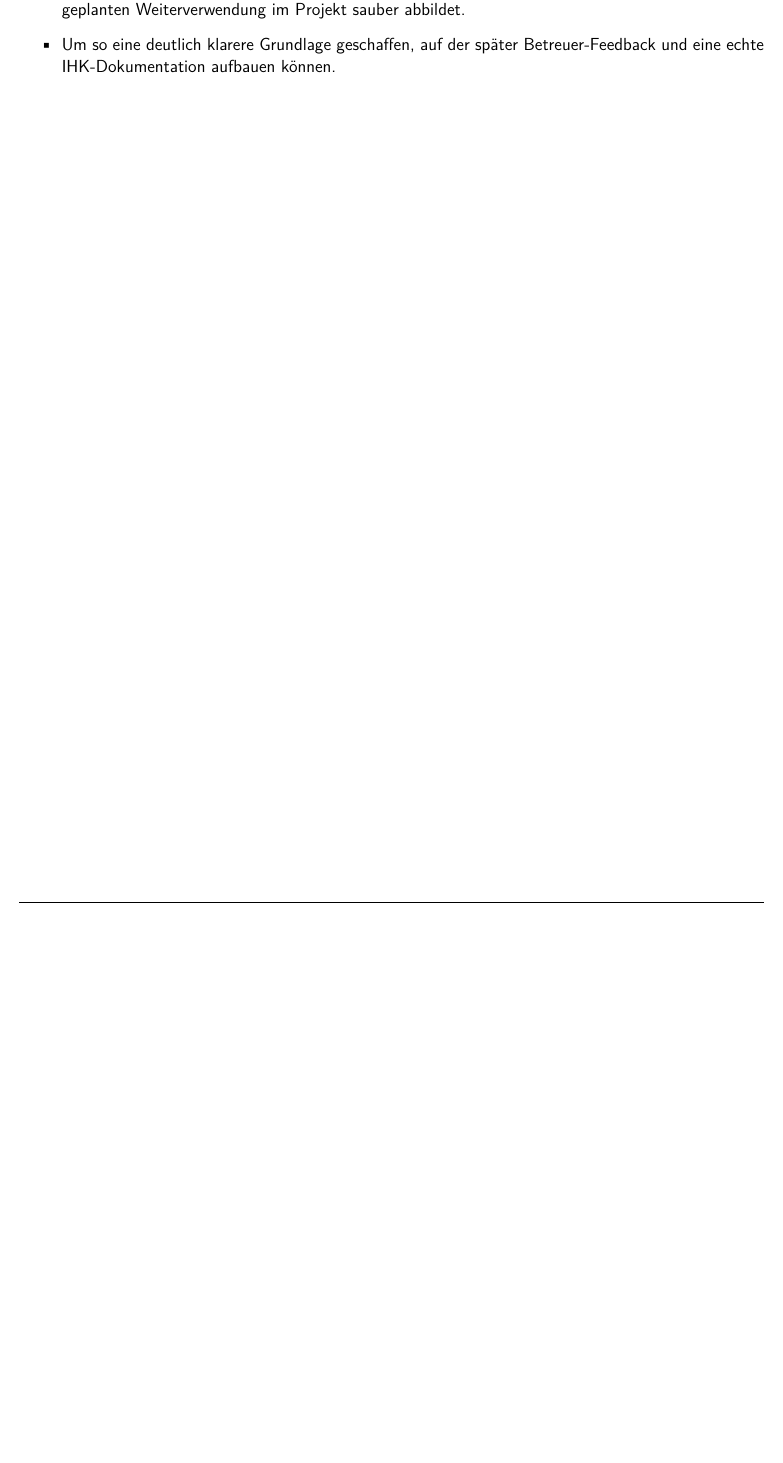
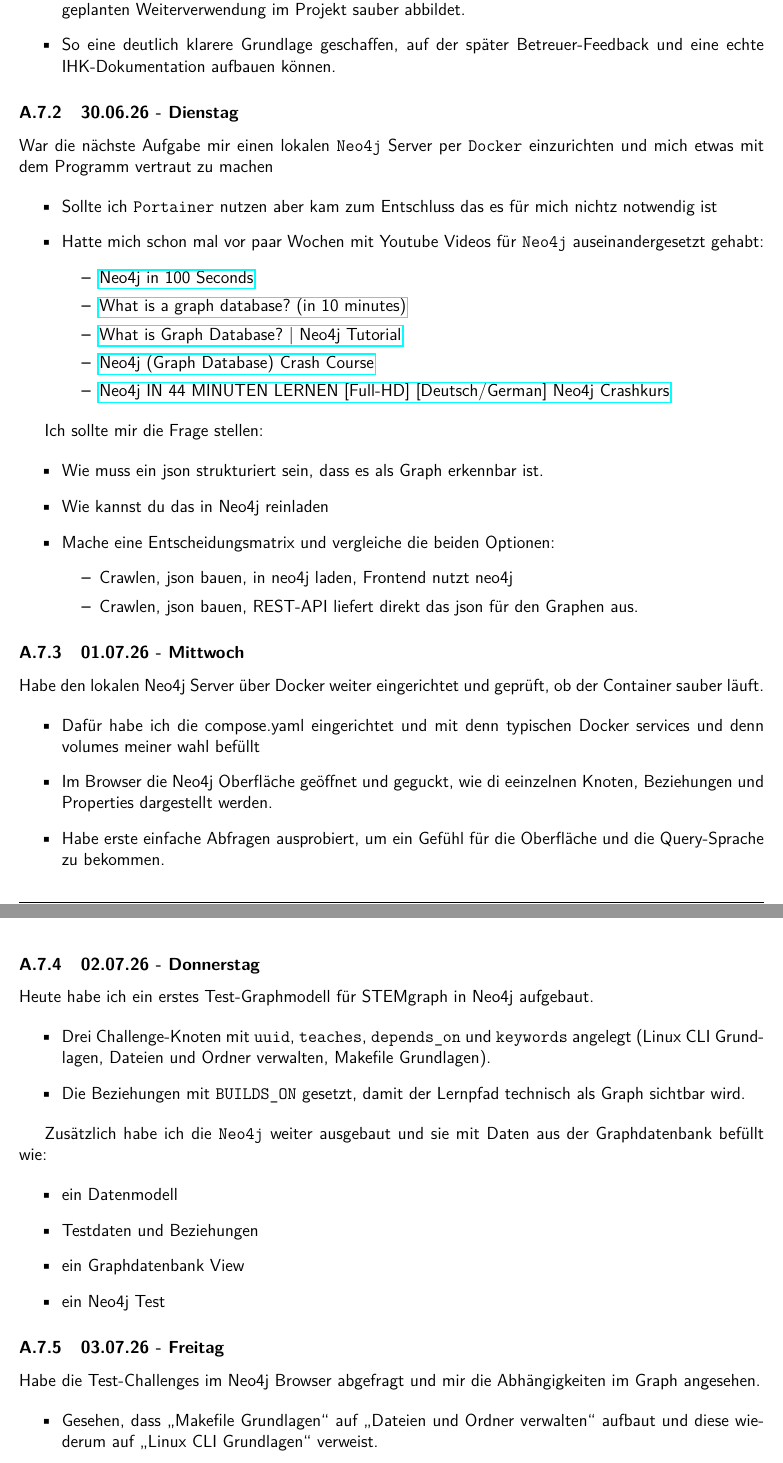
Before and after one commit to WUDUPUPPE/Test-Dokumentation, a LaTeX document (test.tex, which reads praktikums-bericht.tex): part of page 19 of 19 before the commit and two parts of pages 19 and 20 of 20 after it, the two joined at a grey line, cut so that both start at the same text, the shorter picture padded with empty space. Compiled offline with pdfLaTeX.

Commit message:
added weekles changes

```diff
--- a/praktikums-bericht.tex
+++ b/praktikums-bericht.tex
@@ -372,7 +372,71 @@ Habe die neue Dokumentationsstruktur konkret in den vorhandenen Text eingebaut.
 Habe die neue Struktur der Projektdokumentation bis zum aktuellen Stand weiter fertig ausgearbeitet.
 
 \begin{itemize}
-    \item Die Dokumentation so vorbereitet, dass sie als zusammenhängender Projekttext lesbar ist und nicht nur einzelne technische Punkte auflistet.
-    \item Dabei darauf geachtet, dass die Gliederung die Arbeit mit den Skripten, dem Repository und der geplanten Weiterverwendung im Projekt sauber abbildet.
-    \item Um so eine deutlich klarere Grundlage geschaffen, auf der später Betreuer-Feedback und eine echte IHK-Dokumentation aufbauen können.
+  \item Die Dokumentation so vorbereitet, dass sie als zusammenhängender Projekttext lesbar ist und nicht nur einzelne technische Punkte auflistet.
+  \item Dabei darauf geachtet, dass die Gliederung die Arbeit mit den Skripten, dem Repository und der geplanten Weiterverwendung im Projekt sauber abbildet.
+  \item So eine deutlich klarere Grundlage geschaffen, auf der später Betreuer-Feedback und eine echte IHK-Dokumentation aufbauen können.
 \end{itemize}
+
+\subsubsection{30.06.26 - Dienstag}
+
+War die nächste Aufgabe mir einen lokalen \texttt{Neo4j} Server per \texttt{Docker} einzurichten und mich etwas mit dem Programm vertraut zu machen
+
+\begin{itemize}
+  \item Sollte ich \texttt{Portainer} nutzen aber kam zum Entschluss das es für mich nichtz notwendig ist
+  \item Hatte mich schon mal vor paar Wochen mit Youtube Videos für \texttt{Neo4j} auseinandergesetzt gehabt:
+    \begin{itemize}
+      \item \href{https://youtu.be/T6L9EoBy8Zk?si=zv2459hfS2osTfwN}{Neo4j in 100 Seconds}
+      \item \href{https://youtu.be/REVkXVxvMQE?si=PhiNwcv7IfhSqP7F}{What is a graph database? (in 10 minutes)}
+      \item \href{https://youtu.be/xKVA2gL8WHs?si=vl_GM4LRAZQXngy5}{What is Graph Database? | Neo4j Tutorial}
+      \item \href{https://youtu.be/8jNPelugC2s?si=W0dSuiQ8L1hrWGmZ}{Neo4j (Graph Database) Crash Course}
+      \item \href{https://youtu.be/P8VsJgbfWFw?si=x_abHF4SYK3pHdBG}{Neo4j IN 44 MINUTEN LERNEN [Full-HD] [Deutsch/German] Neo4j Crashkurs}
+    \end{itemize}
+\end{itemize}
+
+Ich sollte mir die Frage stellen:
+
+\begin{itemize}
+  \item Wie muss ein json strukturiert sein, dass es als Graph erkennbar ist.
+  \item Wie kannst du das in Neo4j reinladen
+  \item Mache eine Entscheidungsmatrix und vergleiche die beiden Optionen:
+    \begin{itemize}
+      \item Crawlen, json bauen, in neo4j laden, Frontend nutzt neo4j
+      \item Crawlen, json bauen, REST-API liefert direkt das json für den Graphen aus.
+    \end{itemize}
+\end{itemize}
+
+\subsubsection{01.07.26 - Mittwoch}
+
+Habe den lokalen Neo4j Server über Docker weiter eingerichtet und geprüft, ob der Container sauber läuft.
+
+\begin{itemize}
+  \item Dafür habe ich die compose.yaml eingerichtet und mit denn typischen Docker services und denn volumes meiner wahl befüllt
+  \item Im Browser die Neo4j Oberfläche geöffnet und geguckt, wie di eeinzelnen Knoten, Beziehungen und Properties dargestellt werden.
+  \item Habe erste einfache Abfragen ausprobiert, um ein Gefühl für die Oberfläche und die Query-Sprache zu bekommen.
+\end{itemize}
+
+\subsubsection{02.07.26 - Donnerstag}
+
+Heute habe ich ein erstes Test-Graphmodell für STEMgraph in Neo4j aufgebaut.
+
+\begin{itemize}
+  \item Drei Challenge-Knoten mit \texttt{uuid}, \texttt{teaches}, \texttt{depends\_on} und \texttt{keywords} angelegt (Linux CLI Grundlagen, Dateien und Ordner verwalten, Makefile Grundlagen).
+  \item Die Beziehungen mit \texttt{BUILDS\_ON} gesetzt, damit der Lernpfad technisch als Graph sichtbar wird.
+\end{itemize}
+
+Zusätzlich habe ich die \texttt{Neo4j} weiter ausgebaut und sie mit Daten aus der Graphdatenbank befüllt wie:
+
+\begin{itemize}
+  \item ein Datenmodell
+  \item Testdaten und Beziehungen
+  \item ein Graphdatenbank View
+  \item ein Neo4j Test
+\end{itemize}
+
+\subsubsection{03.07.26 - Freitag}
+
+Habe die Test-Challenges im Neo4j Browser abgefragt und mir die Abhängigkeiten im Graph angesehen.
+
+\begin{itemize}
+  \item Gesehen, dass „Makefile Grundlagen“ auf „Dateien und Ordner verwalten“ aufbaut und diese wiederum auf „Linux CLI Grundlagen“ verweist.
+  \item So überprüft, ob die \texttt{BUILDS\_ON}-Beziehungen wie geplant funktionieren und der Lernpfad korrekt dargestellt wird.
--- a/test.tex
+++ b/test.tex
@@ -7,6 +7,7 @@
 \usepackage{pifont} % Für Häkchen und Kreuze
 \usepackage{lmodern} % Moderne, saubere Schriftart
 \usepackage{enumitem} % Für Listenanpassungen
+\usepackage{hyperref} % Für klickbare Links und Inhaltsverzeichnis
 \renewcommand{\familydefault}{\sfdefault} % Serifenlose Schrift (wirkt moderner für technische Dokus)
 
 % --- Pakete für Layout und Bilder ---
```
Also changed, not shown: praktikums-bericht.tex (20 more changed lines).
